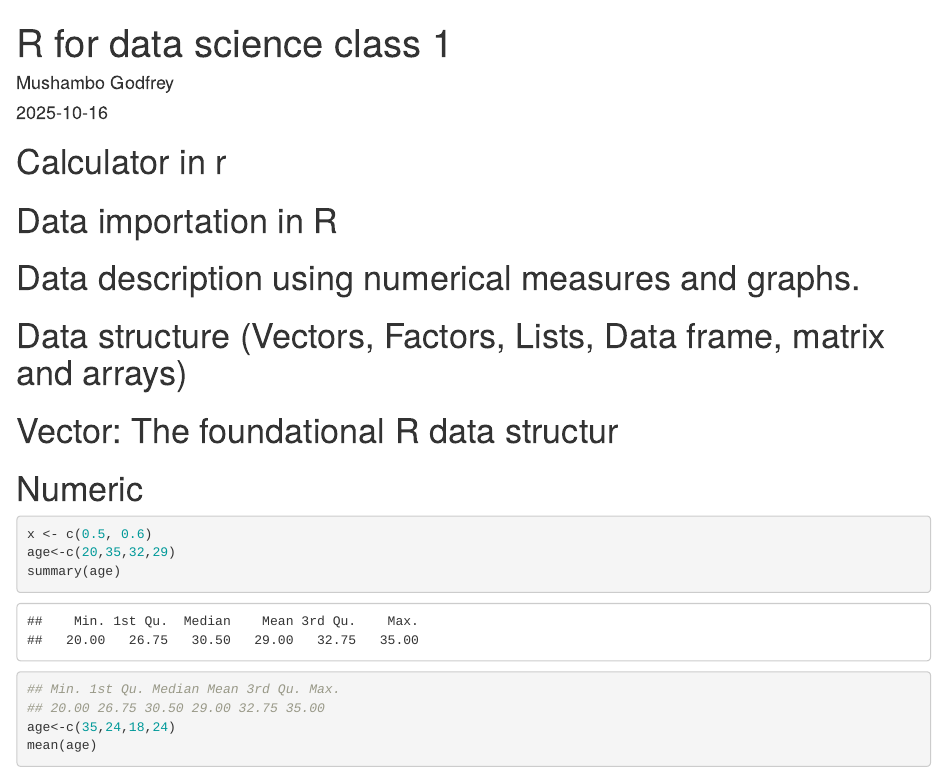
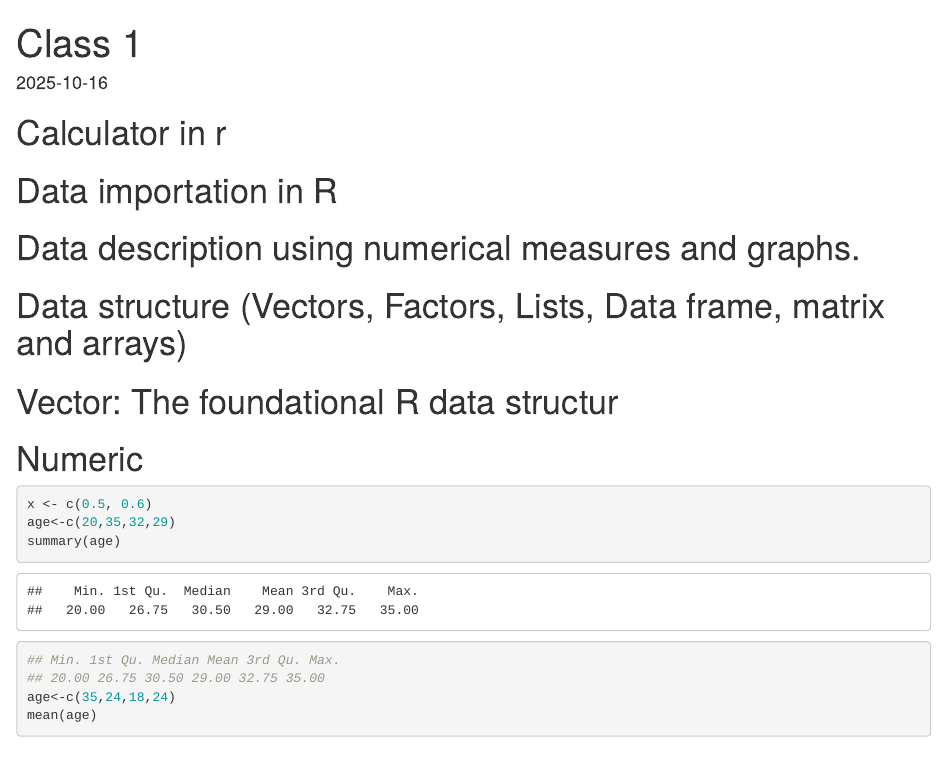
Before and after one commit to pnkusi/R_Programming_Documents, an R Markdown document (Class 1.Rmd): the page in a window 1100 px wide, from its top. Rendered offline with R 4.5, knitr and Pandoc, with nearby package versions; some code elsewhere in the file could not run offline.

Commit message:
I just Pushed my codes

```diff
--- a/Class 1.Rmd
+++ b/Class 1.Rmd
@@ -1,8 +1,7 @@
 ---
-title: "R for data science class 1"
-author: "Mushambo Godfrey"
+title: "Class 1"
+output: html_document
 date: "2025-10-16"
-output: html_document
 ---
 # Calculator in r
 # Data importation in R
```
Also changed, not shown: Class-1.html, class2.pdf (deleted).
